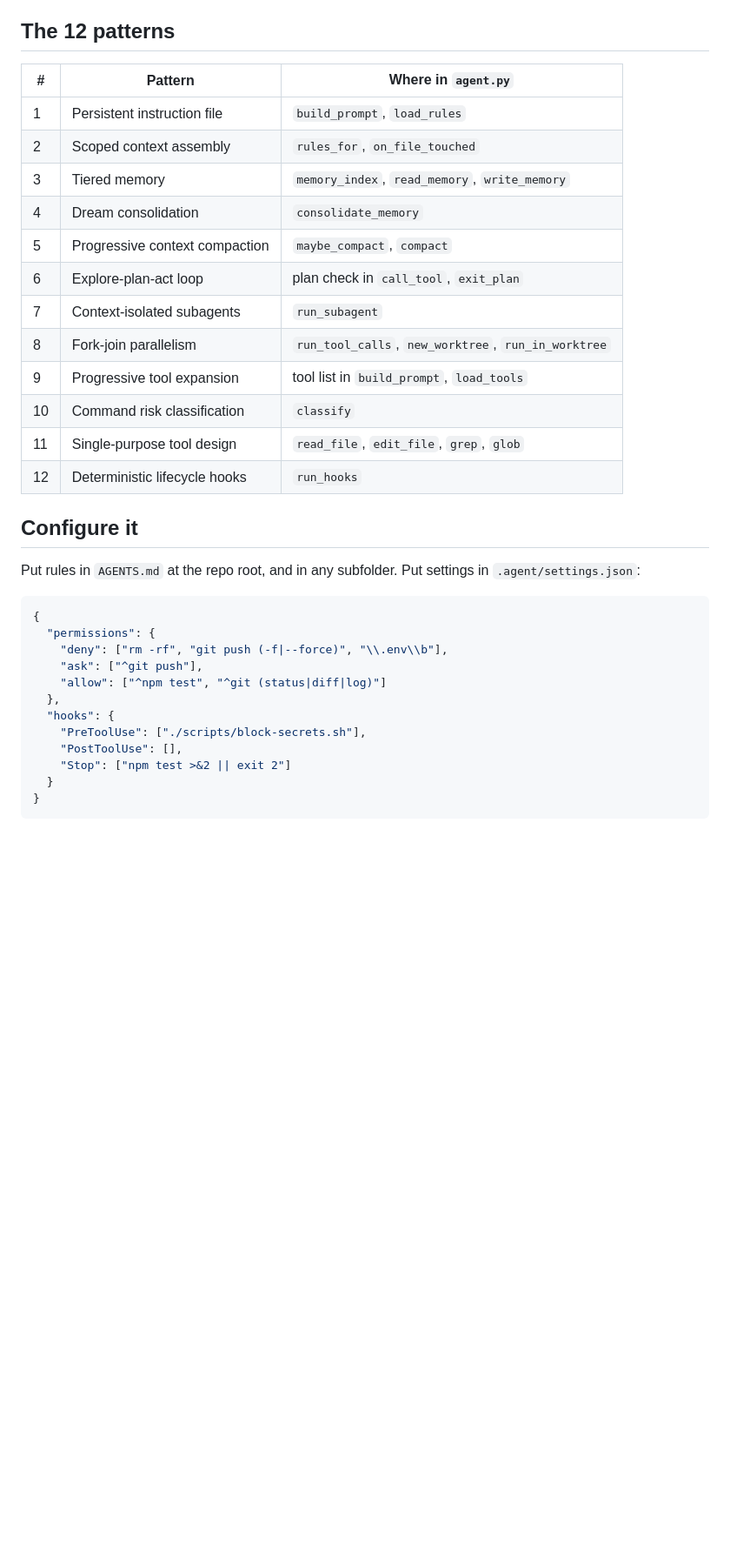
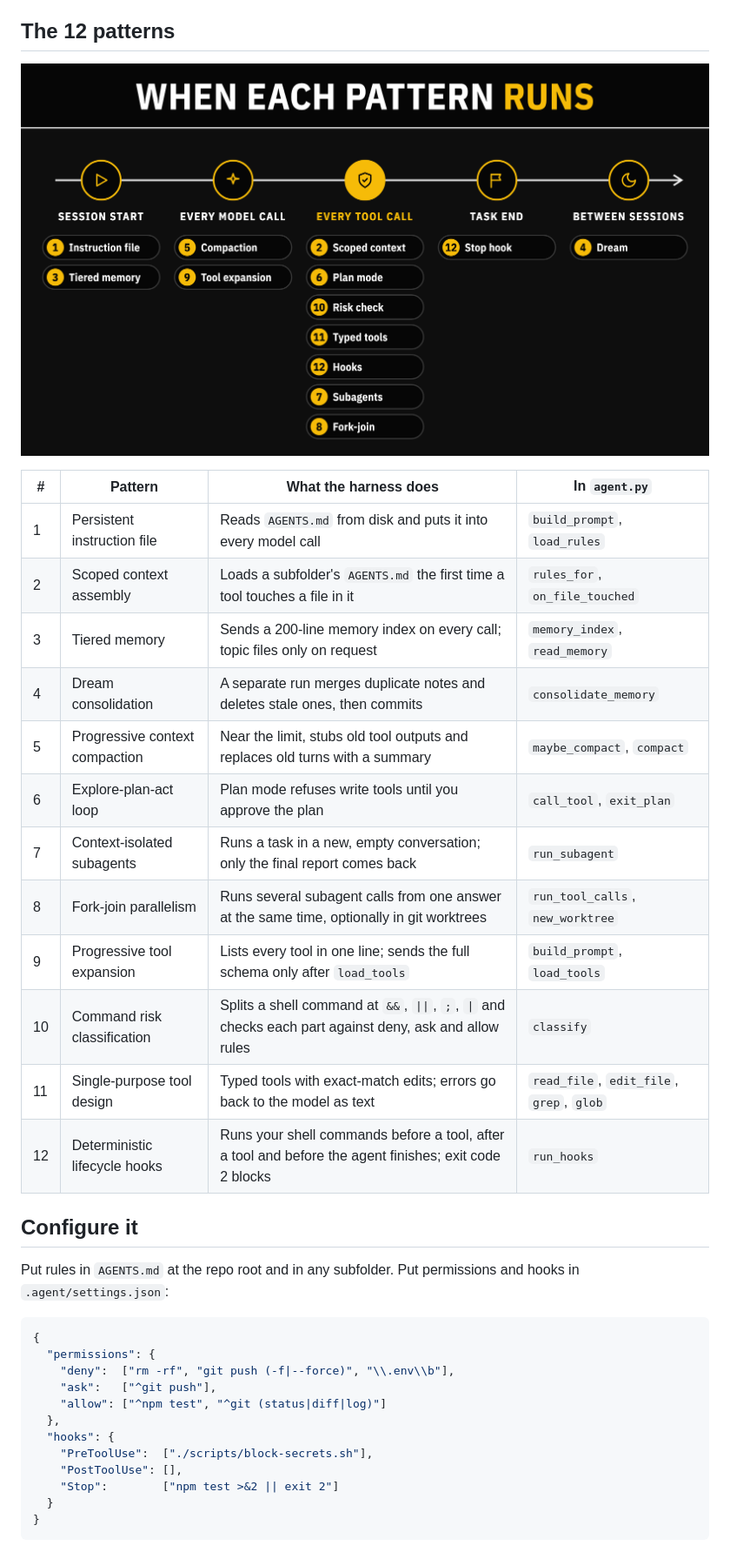
Before and after one commit to dmoka/mini-harness, a Markdown page: README.md, the part around one of its changes. Shown at 87% size. GitHub-like rendering; pictures changed too: assets/when-each-pattern-runs.png (added); blank space fills up the shorter version.

````diff
--- a/README.md
+++ b/README.md
@@ -45,36 +39,38 @@ This backend is slower than the SDK (each call starts a new `claude` process, ab
 
 ## The 12 patterns
 
-| # | Pattern | Where in `agent.py` |
-|---|---|---|
-| 1 | Persistent instruction file | `build_prompt`, `load_rules` |
-| 2 | Scoped context assembly | `rules_for`, `on_file_touched` |
-| 3 | Tiered memory | `memory_index`, `read_memory`, `write_memory` |
-| 4 | Dream consolidation | `consolidate_memory` |
-| 5 | Progressive context compaction | `maybe_compact`, `compact` |
-| 6 | Explore-plan-act loop | plan check in `call_tool`, `exit_plan` |
-| 7 | Context-isolated subagents | `run_subagent` |
-| 8 | Fork-join parallelism | `run_tool_calls`, `new_worktree`, `run_in_worktree` |
-| 9 | Progressive tool expansion | tool list in `build_prompt`, `load_tools` |
-| 10 | Command risk classification | `classify` |
-| 11 | Single-purpose tool design | `read_file`, `edit_file`, `grep`, `glob` |
-| 12 | Deterministic lifecycle hooks | `run_hooks` |
+![When each pattern runs](assets/when-each-pattern-runs.png)
+
+| # | Pattern | What the harness does | In `agent.py` |
+|---|---|---|---|
+| 1 | Persistent instruction file | Reads `AGENTS.md` from disk and puts it into every model call | `build_prompt`, `load_rules` |
+| 2 | Scoped context assembly | Loads a subfolder's `AGENTS.md` the first time a tool touches a file in it | `rules_for`, `on_file_touched` |
+| 3 | Tiered memory | Sends a 200-line memory index on every call; topic files only on request | `memory_index`, `read_memory` |
+| 4 | Dream consolidation | A separate run merges duplicate notes and deletes stale ones, then commits | `consolidate_memory` |
+| 5 | Progressive context compaction | Near the limit, stubs old tool outputs and replaces old turns with a summary | `maybe_compact`, `compact` |
+| 6 | Explore-plan-act loop | Plan mode refuses write tools until you approve the plan | `call_tool`, `exit_plan` |
+| 7 | Context-isolated subagents | Runs a task in a new, empty conversation; only the final report comes back | `run_subagent` |
+| 8 | Fork-join parallelism | Runs several subagent calls from one answer at the same time, optionally in git worktrees | `run_tool_calls`, `new_worktree` |
+| 9 | Progressive tool expansion | Lists every tool in one line; sends the full schema only after `load_tools` | `build_prompt`, `load_tools` |
+| 10 | Command risk classification | Splits a shell command at `&&`, `\|\|`, `;`, `\|` and checks each part against deny, ask and allow rules | `classify` |
+| 11 | Single-purpose tool design | Typed tools with exact-match edits; errors go back to the model as text | `read_file`, `edit_file`, `grep`, `glob` |
+| 12 | Deterministic lifecycle hooks | Runs your shell commands before a tool, after a tool and before the agent finishes; exit code 2 blocks | `run_hooks` |
 
 ## Configure it
 
-Put rules in `AGENTS.md` at the repo root, and in any subfolder. Put settings in `.agent/settings.json`:
+Put rules in `AGENTS.md` at the repo root and in any subfolder. Put permissions and hooks in `.agent/settings.json`:
 
 ```json
 {
   "permissions": {
-    "deny": ["rm -rf", "git push (-f|--force)", "\\.env\\b"],
-    "ask": ["^git push"],
+    "deny":  ["rm -rf", "git push (-f|--force)", "\\.env\\b"],
+    "ask":   ["^git push"],
     "allow": ["^npm test", "^git (status|diff|log)"]
   },
   "hooks": {
-    "PreToolUse": ["./scripts/block-secrets.sh"],
+    "PreToolUse":  ["./scripts/block-secrets.sh"],
     "PostToolUse": [],
-    "Stop": ["npm test >&2 || exit 2"]
+    "Stop":        ["npm test >&2 || exit 2"]
   }
 }
 ```
````
Also changed, not shown: other parts of README.md (+49 -32 lines), assets/agent-loop.png (added), 2 other files.
